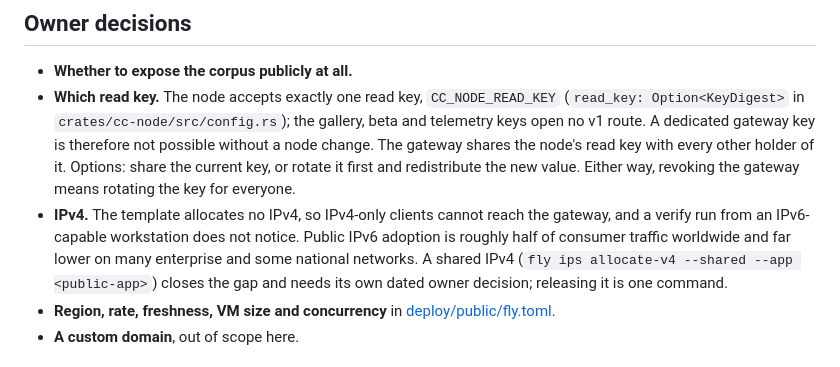
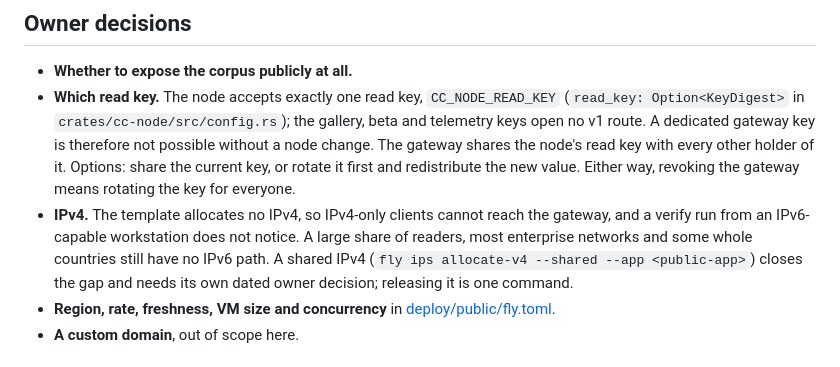
Before and after one commit to timepointai/clockchain, a Markdown page: docs/PUBLIC-ACCESS.md, the part around the change. GitHub-like rendering.

```diff
--- a/docs/PUBLIC-ACCESS.md
+++ b/docs/PUBLIC-ACCESS.md
@@ -302,8 +302,8 @@ one corpus digest, the most recently observed one.
   gateway means rotating the key for everyone.
 - **IPv4.** The template allocates no IPv4, so IPv4-only clients cannot reach
   the gateway, and a verify run from an IPv6-capable workstation does not
-  notice. Public IPv6 adoption is roughly half of consumer traffic worldwide and
-  far lower on many enterprise and some national networks. A shared IPv4
+  notice. A large share of readers, most enterprise networks and some whole
+  countries still have no IPv6 path. A shared IPv4
   (`fly ips allocate-v4 --shared --app <public-app>`) closes the gap and needs
   its own dated owner decision; releasing it is one command.
 - **Region, rate, freshness, VM size and concurrency** in
```
Also changed, not shown: README.md (+3 -2 lines).
